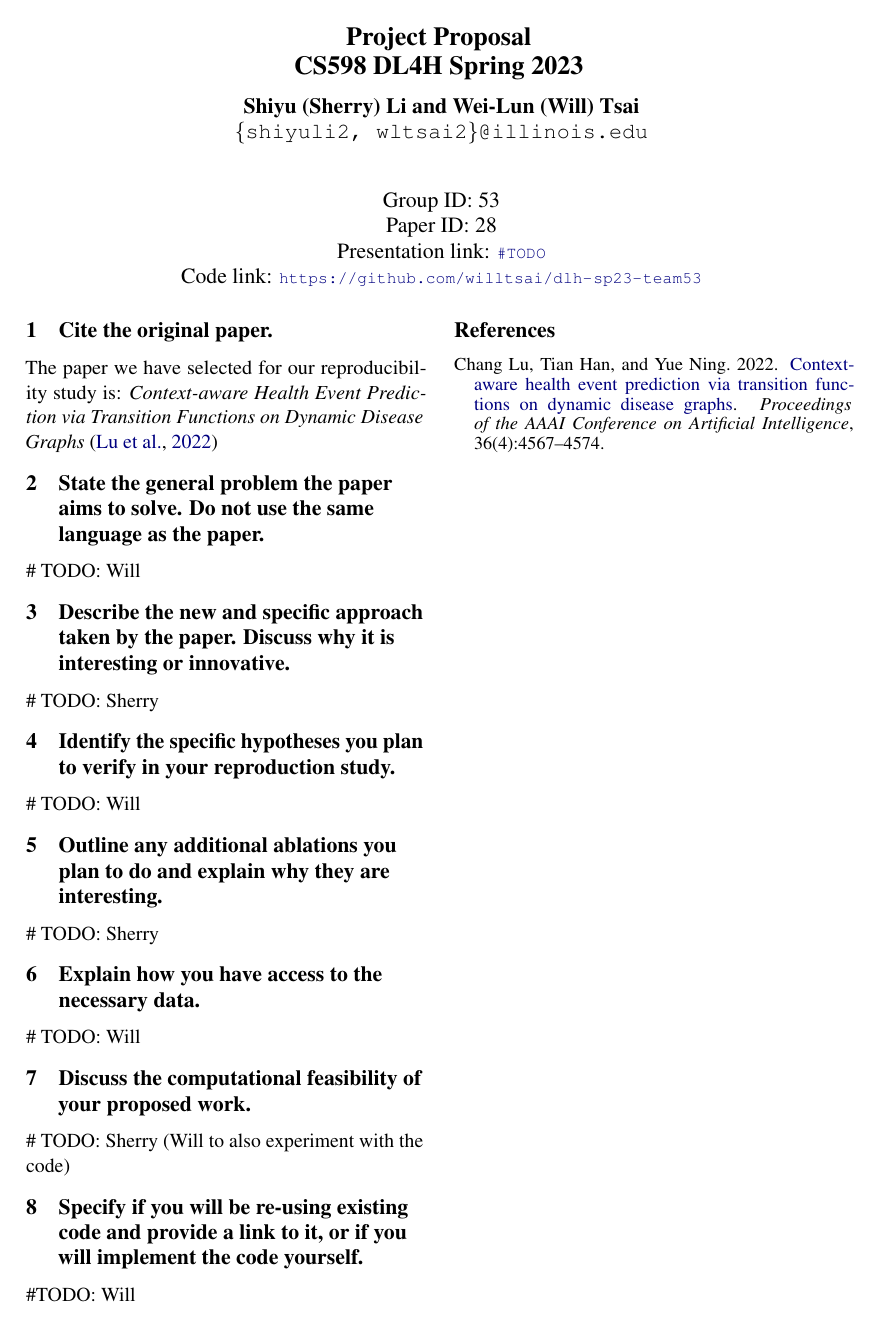
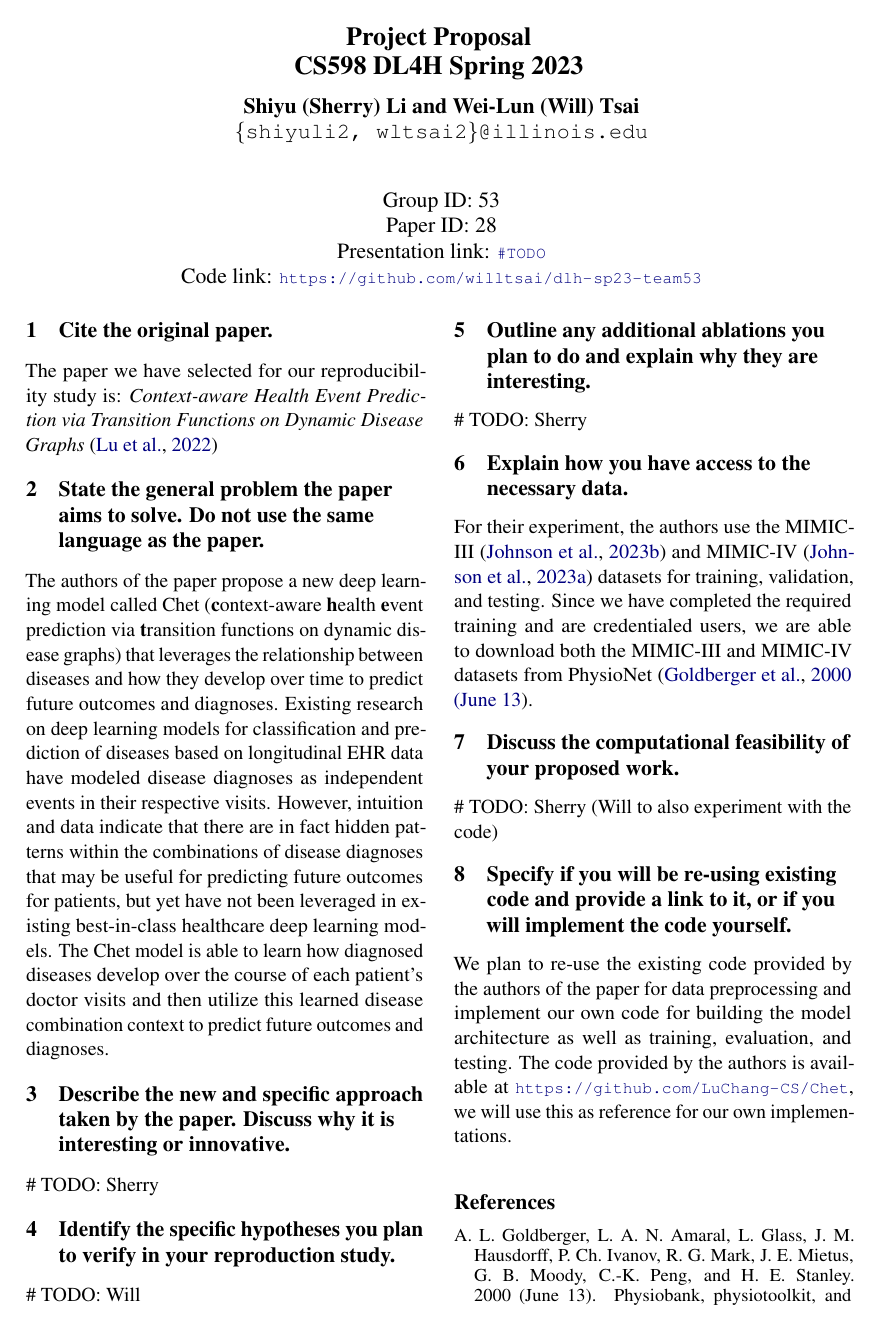
Before and after one commit to willtsai/dlh-sp23-team53, a LaTeX document (proposal/dl4h-sp23-project-team53.tex): the whole page before the commit and page 1 of 2 after it. Compiled offline with pdfLaTeX.

Commit message:
proposal draft Wills sections minus section 4 (TODO)
Signed-off-by: willtsai <28876888+willtsai@users.noreply.github.com>

```diff
--- a/proposal/dl4h-sp23-project-team53.tex
+++ b/proposal/dl4h-sp23-project-team53.tex
@@ -65,7 +65,20 @@ Functions on Dynamic Disease Graphs} \cite{chet}
 
 \section{State the general problem the paper aims to solve. Do not
 use the same language as the paper.}
-\# TODO: Will
+The authors of the paper propose a new deep learning model called Chet
+(\textbf{c}ontext-aware \textbf{h}ealth \textbf{e}vent prediction via
+\textbf{t}ransition functions on dynamic disease graphs) that leverages the
+relationship between diseases and how they develop over time to predict future
+outcomes and diagnoses. Existing research on deep learning models for
+classification and prediction of diseases based on longitudinal EHR data have
+modeled disease diagnoses as independent events in their respective visits.
+However, intuition and data indicate that there are in fact hidden patterns
+within the combinations of disease diagnoses that may be useful for predicting
+future outcomes for patients, but yet have not been leveraged in existing
+best-in-class healthcare deep learning models. The Chet model is able to learn
+how diagnosed diseases develop over the course of each patient's doctor visits
+and then utilize this learned disease combination context to predict future
+outcomes and diagnoses.
 
 \section{Describe the new and specific approach taken by the
 paper. Discuss why it is interesting or innovative.}
@@ -80,118 +93,22 @@ explain why they are interesting.}
 \# TODO: Sherry
 
 \section{Explain how you have access to the necessary data.}
-\# TODO: Will
+For their experiment, the authors use the MIMIC-III \cite{mimic3} and MIMIC-IV
+\cite{mimic4} datasets for training, validation, and testing. Since we have
+completed the required training and are credentialed users, we are able to
+download both the MIMIC-III and MIMIC-IV datasets from PhysioNet
+\cite{physionet}.
 
 \section{Discuss the computational feasibility of your proposed work.}
 \# TODO: Sherry (Will to also experiment with the code)
 
-\section{Specify if you will be re-using existing code and provide
-a link to it, or if you will implement the code yourself.}
-\#TODO: Will
-
-% \section{Introduction}
-% \# TODO:
-% A  few  sentences  placing  the  work  in  context. Limit it to a few paragraphs at most; your report is on reproducing a piece of work, you don’t have to motivate that work. However, it should be clear enough what the original paper is about and what the contribution of it is.
-
-% \section{Scope of reproducibility}
-% \# TODO:
-% Explain the claims from the paper you picked for the reproduction study and briefly motivate your choice. We recommend picking the claim that is the central contribution of the paper. To find what this contribution is, try to summarize the most important result of the paper in 1-2 sentences, e.g. ``This paper introduces a new activation function X that outperforms a similar activation function Y on tasks Z,V,W.''
-
-% Make the scope as specific as possible. It should be something that can be supported or rejected by your data. For example, consider this scope:
-
-% \textit{``Contextual embedding models have shown strong performance on a number of tasks across NLP. We will run experiments evaluating two types of contextual embedding models on datasets X, Y, and Z.''}
-
-
-% That scope is too broad and lacks precise outcome (what is ``strong performance?''). Now consider this scope:
-
-% \textit{``Finetuning pretrained BERT on SST-2 will have higher accuracy than an LSTM trained with GloVe embeddings.''}
-
-% This scope is better because it's more specific and has an outcome that can be either supported or rejected based on your work.
-
-% \subsection{Addressed claims from the original paper}
-% \# TODO:
-% Clearly itemize the claims you are testing:
-% \begin{itemize}
-%     \item Claim 1
-%     \item Claim 2
-%     \item Claim 3
-% \end{itemize}
-
-
-% \section{Methodology}
-% \# TODO:
-% In this section you explain your approach -- did you use the author's code, did you aim to re-implement the approach from the paper description? Summarize the resources (code, documentation, GPUs) that you used.
-
-% \subsection{Model descriptions}
-% \# TODO:
-% Describe the models used in the original paper, including the architecture, learning objective and the number of parameters.
-
-% \subsection{Data descriptions}
-% \# TODO:
-% Describe the datasets you used (with some statistics) and how you obtained them.
-
-% \subsection{Hyperparameters}
-% \# TODO:
-% Describe how you set the hyperparameters and what the source was for their value (e.g. paper, code or your guess).
-
-% \subsection{Implementation}
-% \# TODO:
-% Describe whether you use the existing code or write your own code, with the link to the code. Note that the github repo you link to should be public and have a clear documentation.
-
-% \subsection{Computational requirements}
-% \# TODO:
-% Provide information on computational requirements for each of your experiments. For example, the number of CPU/GPU hours and memory requirements.
-% Mention both your estimation made before running the experiments (i.e. in the proposal) and the actual resources you used to reproducing the experiments.
-% \textbf{\textit{You'll need to think about this ahead of time, and write your code in a way that captures this information so you can later add it to this section.} }
-
-% \section{Results}
-% \# TODO:
-% Start with a high-level overview of your results. Does your work support the claims you listed in section 2.1? Keep this section as factual and precise as possible, reserve your judgement and discussion points for the next ``Discussion'' section.
-
-% Go into each individual result you have, say how it relates to one of the claims, and explain what your result is. Logically group related results into sections. Clearly state if you have gone beyond the original paper to run additional experiments and how they relate to the original claims.
-
-% Tips 1: Be specific and use precise language, e.g. ``we reproduced the accuracy to within 1\% of reported value, that upholds the paper's conclusion that it performs much better than baselines.'' Getting exactly the same number is in most cases infeasible, so you'll need to use your judgement call to decide if your results support the original claim of the paper.
-
-% Tips 2: You may want to use tables and figures to demonstrate your results.
-
-% % The number of subsections for results should be the same as the number of hypotheses you are trying to verify.
-
-% \subsection{Result 1}
-% \# TODO:
-
-% \subsection{Result 2}
-% \# TODO:
-
-% \subsection{Additional results not present in the original paper}
-% \# TODO:
-% Describe any additional experiments beyond the original paper. This could include experimenting with additional datasets, exploring different methods, running more ablations, or tuning the hyperparameters. For each additional experiment, clearly describe which experiment you conducted, its result, and discussions (e.g. what is the indication of the result).
-
-% \section{Discussion}
-% \# TODO:
-% Describe larger implications of the experimental results, whether the original paper was reproducible, and if it wasn’t, what factors made it irreproducible.
-
-% Give your judgement on if you feel the evidence you got from running the code supports the claims of the paper. Discuss the strengths and weaknesses of your approach -- perhaps you didn't have time to run all the experiments, or perhaps you did additional experiments that further strengthened the claims in the paper.
-
-% \subsection{What was easy}
-% \# TODO:
-% Describe which parts of your reproduction study were easy. E.g. was it easy to run the author's code, or easy to re-implement their method based on the description in the paper. The goal of this section is to summarize to the reader which parts of the original paper they could easily apply to their problem.
-
-% Tips: Be careful not to give sweeping generalizations. Something that is easy for you might be difficult to others. Put what was easy in context and explain why it was easy (e.g. code had extensive API documentation and a lot of examples that matched experiments in papers).
-
-% \subsection{What was difficult}
-% \# TODO:
-% Describe which parts of your reproduction study were difficult or took much more time than you expected. Perhaps the data was not available and you couldn't verify some experiments, or the author's code was broken and had to be debugged first. Or, perhaps some experiments just take too much time/resources to run and you couldn't verify them. The purpose of this section is to indicate to the reader which parts of the original paper are either difficult to re-use, or require a significant amount of work and resources to verify.
-
-% Tips: Be careful to put your discussion in context. For example, don't say ``the math was difficult to follow,'' say ``the math requires advanced knowledge of calculus to follow.''
-
-% \subsection{Recommendations for reproducibility}
-% \# TODO:
-% Describe a set of recommendations to the original authors or others who work in this area for improving reproducibility.
-
-% \section{Communication with original authors}
-% \# TODO:
-% Document the extent of (or lack of) communication with the original authors. To make sure the reproducibility report is a fair assessment of the original research we recommend getting in touch with the original authors. You can ask authors specific questions, or if you don't have any questions you can send them the full report to get their feedback.
-
+\section{Specify if you will be re-using existing code and provide a link to it,
+or if you will implement the code yourself.}
+We plan to re-use the existing code provided by the authors of the paper for
+data preprocessing and implement our own code for building the model
+architecture as well as training, evaluation, and testing. The code provided by
+the authors is available at \url {https://github.com/LuChang-CS/Chet}, we will
+use this as reference for our own implementations.
 
 \bibliographystyle{acl_natbib}
 \bibliography{dl4h-sp23-project-team53}
```
Also changed, not shown: proposal/dl4h-sp23-project-team53.bib (+34 -0 lines), report/dl4h-sp23-project-team53.bib (+34 -0 lines), proposal/dl4h-sp23-project-team53.bbl, proposal/dl4h-sp23-project-team53.pdf, proposal/dl4h-sp23-project-team53.tex (139 more changed lines), 1 other file.
